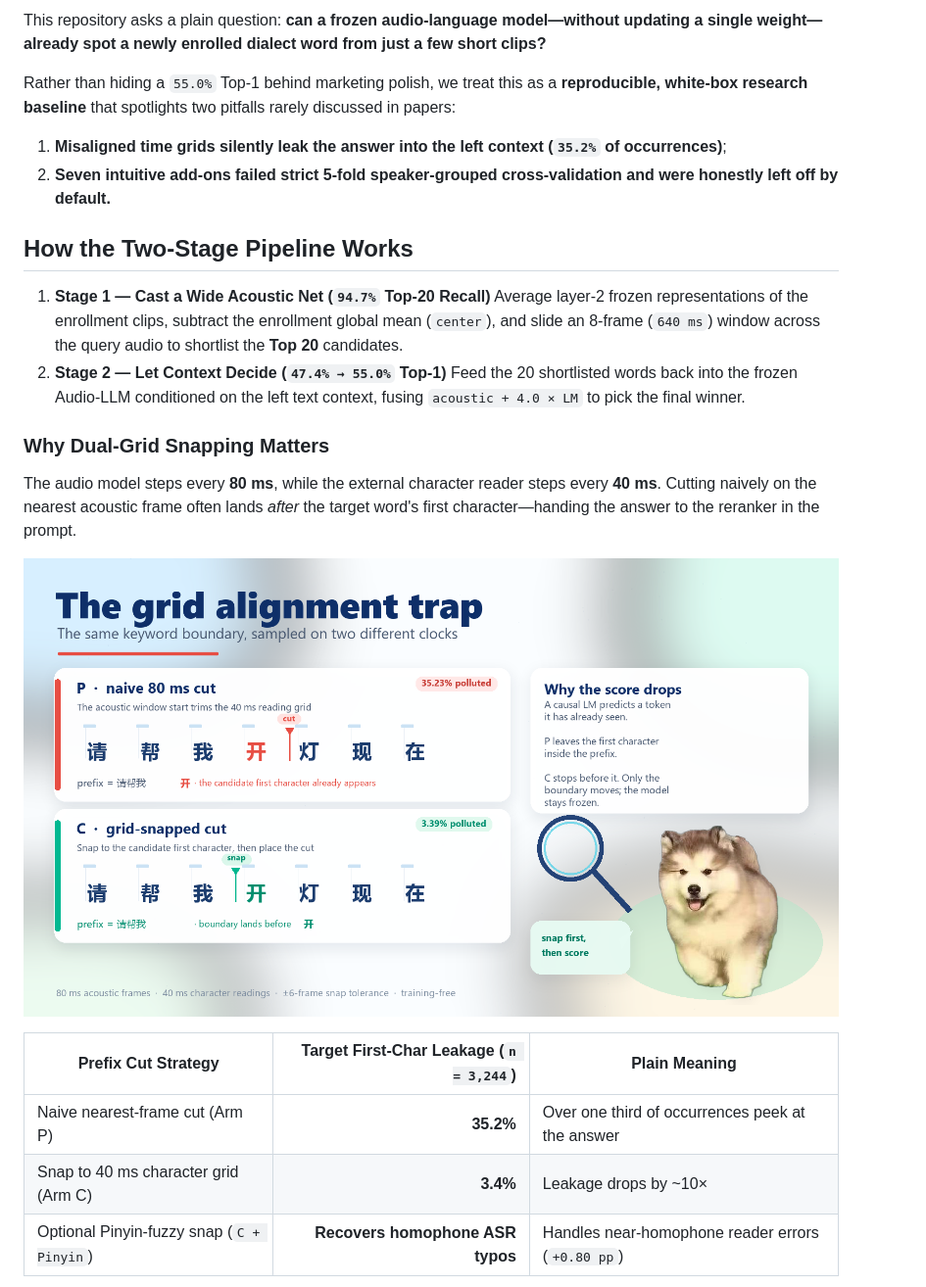
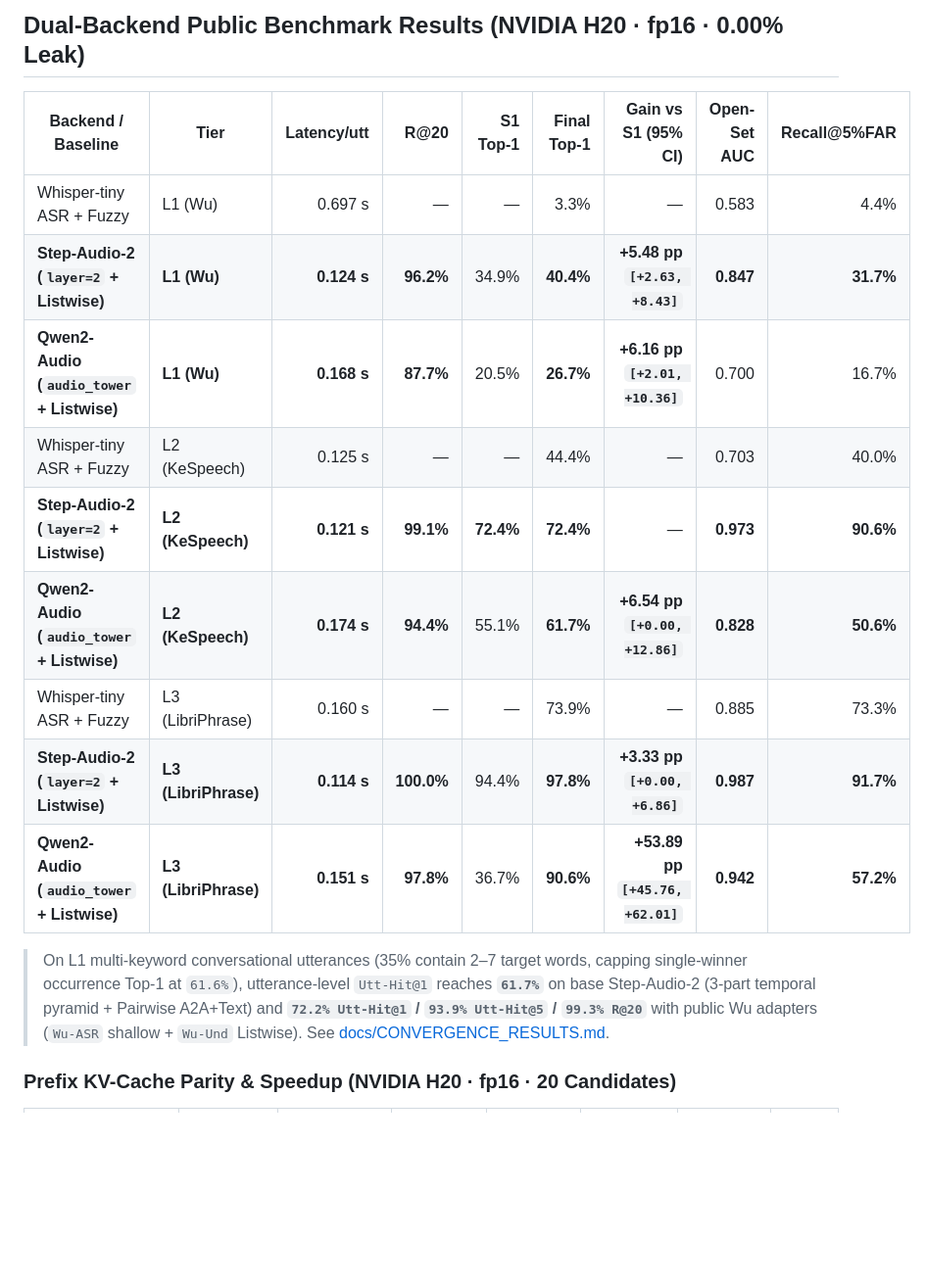
Before and after one commit to leeoisaboy/audiollm-latent-kws, a Markdown page: README.en.md, the part around one of its changes. Shown at 98% size. Drawn GitHub-style; blank space fills up the shorter version.

```diff
--- a/README.en.md
+++ b/README.en.md
@@ -48,28 +46,19 @@ Voice assistants handle standard Mandarin well, yet stumble on everyday dialect
 
-This repository asks a plain question: **can a frozen audio-language model—without updating a single weight—already spot a newly enrolled dialect word from just a few short clips?**
+## Dual-Backend Public Benchmark Results (NVIDIA H20 · fp16 · 0.00% Leak)
 
-Rather than hiding a `55.0%` Top-1 behind marketing polish, we treat this as a **reproducible, white-box research baseline** that spotlights two pitfalls rarely discussed in papers:
-1. **Misaligned time grids silently leak the answer into the left context (`35.2%` of occurrences)**;
-2. **Seven intuitive add-ons failed strict 5-fold speaker-grouped cross-validation and were honestly left off by default.**
+| Backend / Baseline | Tier | Latency/utt | R@20 | S1 Top-1 | Final Top-1 | Gain vs S1 (95% CI) | Open-Set AUC | Recall@5%FAR |
+| --- | --- | ---: | ---: | ---: | ---: | ---: | ---: | ---: |
+| Whisper-tiny ASR + Fuzzy | L1 (Wu) | 0.697 s | — | — | 3.3% | — | 0.583 | 4.4% |
+| **Step-Audio-2 (`layer=2` + Listwise)** | **L1 (Wu)** | **0.124 s** | **96.2%** | 34.9% | **40.4%** | **+5.48 pp `[+2.63, +8.43]`** | **0.847** | **31.7%** |
+| **Qwen2-Audio (`audio_tower` + Listwise)** | **L1 (Wu)** | **0.168 s** | **87.7%** | 20.5% | **26.7%** | **+6.16 pp `[+2.01, +10.36]`** | 0.700 | 16.7% |
+| Whisper-tiny ASR + Fuzzy | L2 (KeSpeech) | 0.125 s | — | — | 44.4% | — | 0.703 | 40.0% |
+| **Step-Audio-2 (`layer=2` + Listwise)** | **L2 (KeSpeech)** | **0.121 s** | **99.1%** | **72.4%** | **72.4%** | — | **0.973** | **90.6%** |
+| **Qwen2-Audio (`audio_tower` + Listwise)** | **L2 (KeSpeech)** | **0.174 s** | **94.4%** | 55.1% | **61.7%** | **+6.54 pp `[+0.00, +12.86]`** | **0.828** | **50.6%** |
+| Whisper-tiny ASR + Fuzzy | L3 (LibriPhrase) | 0.160 s | — | — | 73.9% | — | 0.885 | 73.3% |
+| **Step-Audio-2 (`layer=2` + Listwise)** | **L3 (LibriPhrase)** | **0.114 s** | **100.0%** | 94.4% | **97.8%** | **+3.33 pp `[+0.00, +6.86]`** | **0.987** | **91.7%** |
+| **Qwen2-Audio (`audio_tower` + Listwise)** | **L3 (LibriPhrase)** | **0.151 s** | **97.8%** | 36.7% | **90.6%** | **+53.89 pp `[+45.76, +62.01]`** | **0.942** | **57.2%** |
 
-## How the Two-Stage Pipeline Works
+> On L1 multi-keyword conversational utterances (35% contain 2–7 target words, capping single-winner occurrence Top-1 at `61.6%`), utterance-level `Utt-Hit@1` reaches **`61.7%`** on base Step-Audio-2 (3-part temporal pyramid + Pairwise A2A+Text) and **`72.2% Utt-Hit@1` / `93.9% Utt-Hit@5` / `99.3% R@20`** with public Wu adapters (`Wu-ASR` shallow + `Wu-Und` Listwise). See [docs/CONVERGENCE_RESULTS.md](docs/CONVERGENCE_RESULTS.md).
 
-1. **Stage 1 — Cast a Wide Acoustic Net (`94.7%` Top-20 Recall)**
-   Average layer-2 frozen representations of the enrollment clips, subtract the enrollment global mean (`center`), and slide an 8-frame (`640 ms`) window across the query audio to shortlist the **Top 20** candidates.
-2. **Stage 2 — Let Context Decide (`47.4% → 55.0%` Top-1)**
-   Feed the 20 shortlisted words back into the frozen Audio-LLM conditioned on the left text context, fusing `acoustic + 4.0 × LM` to pick the final winner.
+### Prefix KV-Cache Parity & Speedup (NVIDIA H20 · fp16 · 20 Candidates)
 
-### Why Dual-Grid Snapping Matters
-
-The audio model steps every **80 ms**, while the external character reader steps every **40 ms**. Cutting naively on the nearest acoustic frame often lands *after* the target word's first character—handing the answer to the reranker in the prompt.
-
-<p align="center">
-  <img src="docs/assets/grid_alignment_spotlight.png" alt="Naive frame cut leaks the first character into the prefix; snapping to the 40ms character grid stops cleanly before it" width="880" />
-</p>
-
-| Prefix Cut Strategy | Target First-Char Leakage (`n = 3,244`) | Plain Meaning |
-| --- | ---: | --- |
-| Naive nearest-frame cut (Arm P) | **35.2%** | Over one third of occurrences peek at the answer |
-| Snap to 40 ms character grid (Arm C) | **3.4%** | Leakage drops by ~10× |
-| Optional Pinyin-fuzzy snap (`C + Pinyin`) | **Recovers homophone ASR typos** | Handles near-homophone reader errors (`+0.80 pp`) |
-
```
Also changed, not shown: other parts of README.en.md (+24 -60 lines), README.md (+91 -110 lines), docs/assets/pipeline_architecture.jpg, 3 other files.
